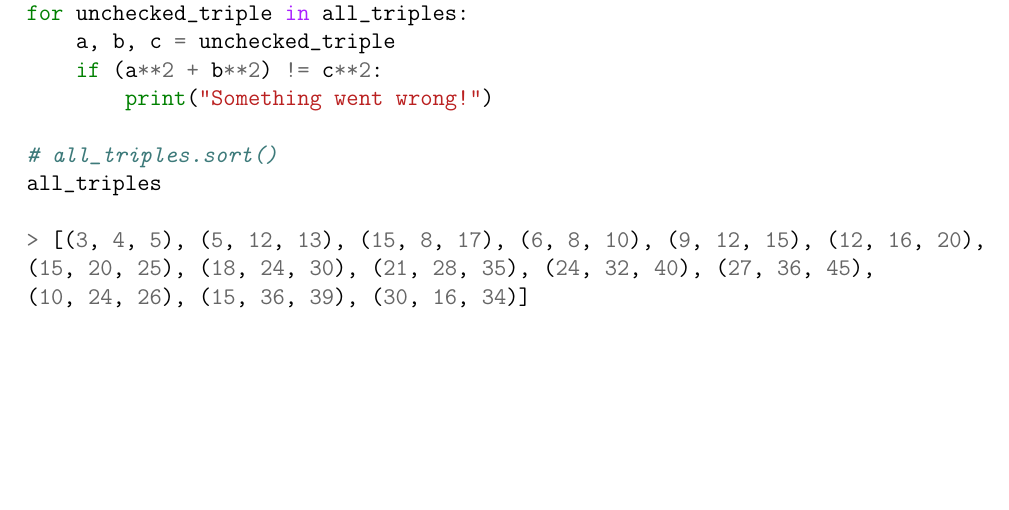
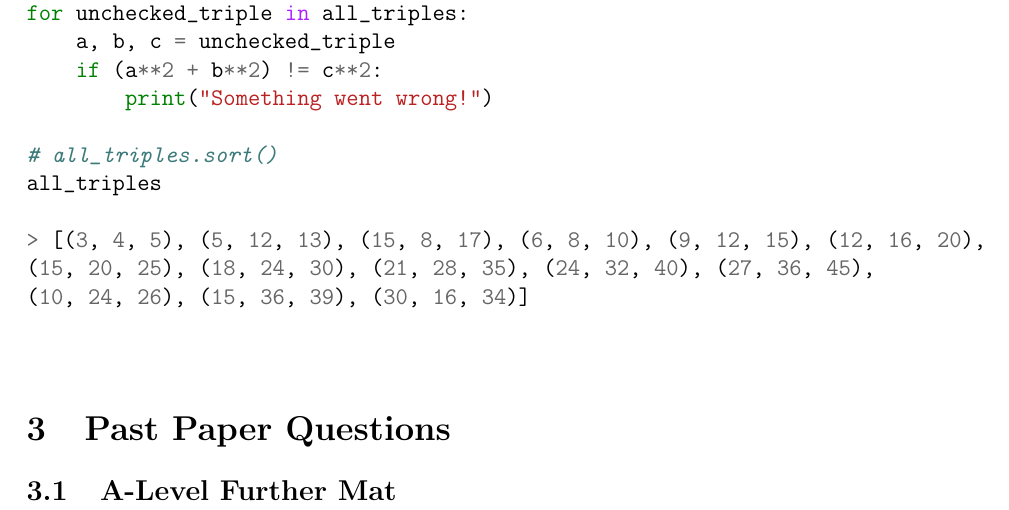
Before and after one commit to freddickinsonuoe/Meta-Mathematics, a LaTeX document (main.tex): part of page 5 of 5, cut so that both start at the same text, the shorter picture padded with empty space. Compiled offline with pdfLaTeX.

Commit message:
Updates from Overleaf

```diff
--- a/main.tex
+++ b/main.tex
@@ -213,7 +213,9 @@ all_triples
 
 \end{minted}
 
+\section{Past Paper Questions}
 
+\subsection{A-Level Further Mat}
 
 
 
```
